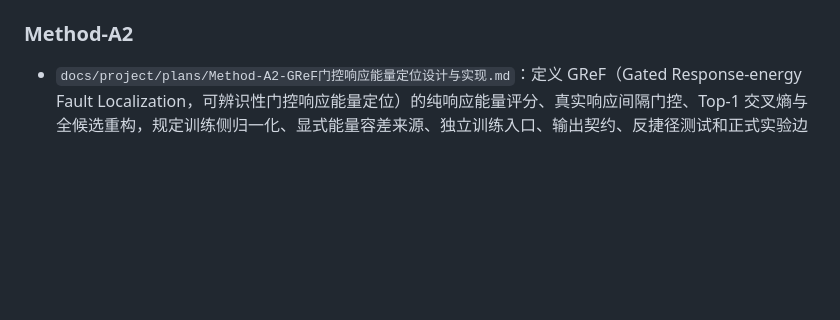
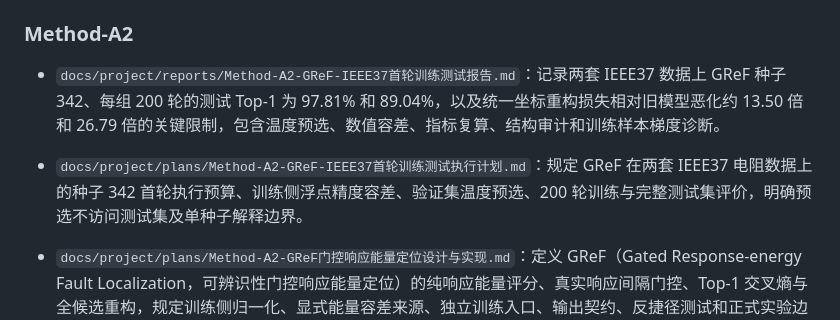
Before and after one commit to eagleworld421/method_a2-message, a Markdown page: docs/INDEX.md, the part around one of its changes. GitHub-like rendering; blank space fills up the shorter version.

Commit message:
docs(gref): record IEEE37 training and test results
记录种子342两组200轮训练、测试复算与响应重构退化。

Agent-Task: GREF-002：执行 IEEE37 两套数据的 GReF 训练测试
Agent-Decision: 仅训练侧标定数值容差、验证集选温度，冻结配置后评价完整测试集
Agent-Limitation: 单种子且重构误差显著恶化，尚不能认定方法有效性改善

```diff
--- a/docs/INDEX.md
+++ b/docs/INDEX.md
@@ -12,6 +12,10 @@
 4. `docs/superpowers/`：Superpowers 设计说明和实施计划（目录按需创建）。
 
 ### Method-A2
+
+- `docs/project/reports/Method-A2-GReF-IEEE37首轮训练测试报告.md`：记录两套 IEEE37 数据上 GReF 种子 342、每组 200 轮的测试 Top-1 为 97.81% 和 89.04%，以及统一坐标重构损失相对旧模型恶化约 13.50 倍和 26.79 倍的关键限制，包含温度预选、数值容差、指标复算、结构审计和训练样本梯度诊断。
+
+- `docs/project/plans/Method-A2-GReF-IEEE37首轮训练测试执行计划.md`：规定 GReF 在两套 IEEE37 电阻数据上的种子 342 首轮执行预算、训练侧浮点精度容差、验证集温度预选、200 轮训练与完整测试集评价，明确预选不访问测试集及单种子解释边界。
 
 - `docs/project/plans/Method-A2-GReF门控响应能量定位设计与实现.md`：定义 GReF（Gated Response-energy Fault Localization，可辨识性门控响应能量定位）的纯响应能量评分、真实响应间隔门控、Top-1 交叉熵与全候选重构，规定训练侧归一化、显式能量容差来源、独立训练入口、输出契约、反捷径测试和正式实验边界。
 
```
Also changed, not shown: other parts of docs/INDEX.md (+1 -1 lines), 2 other files.
